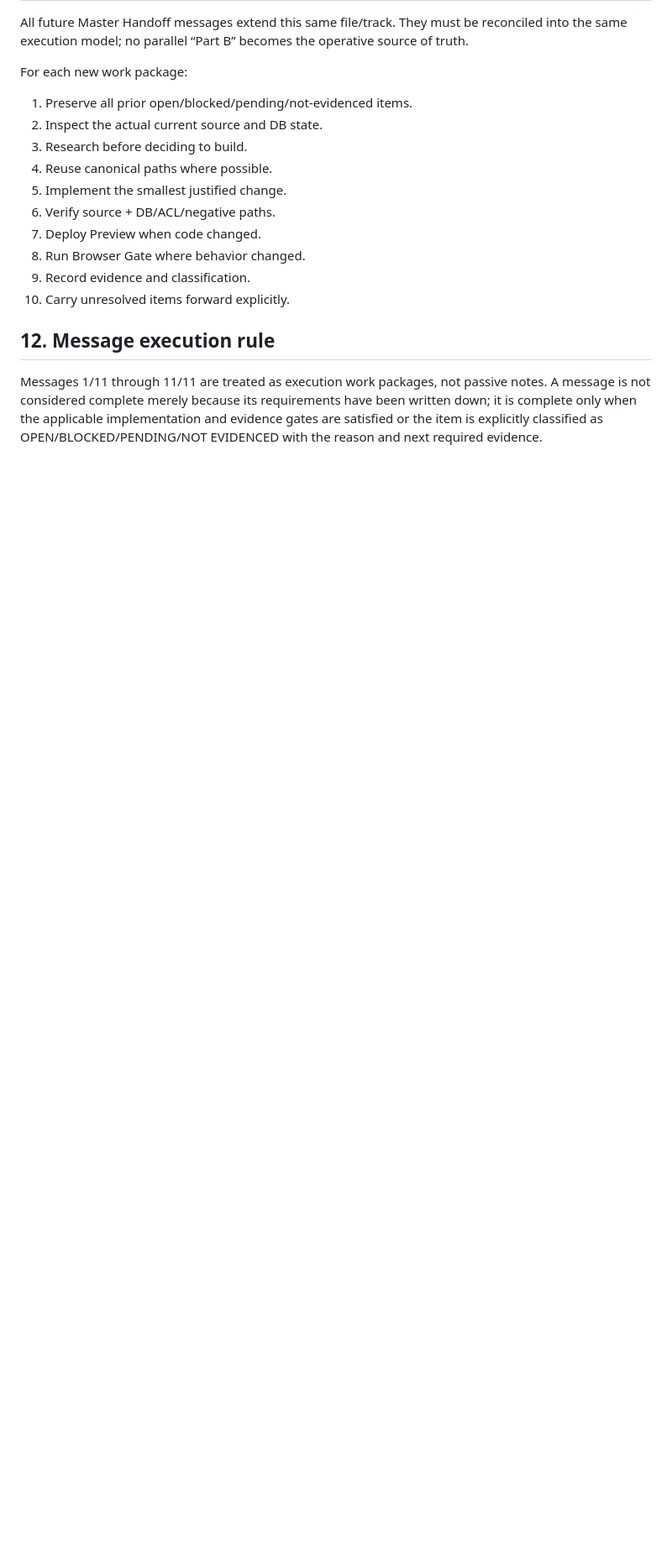
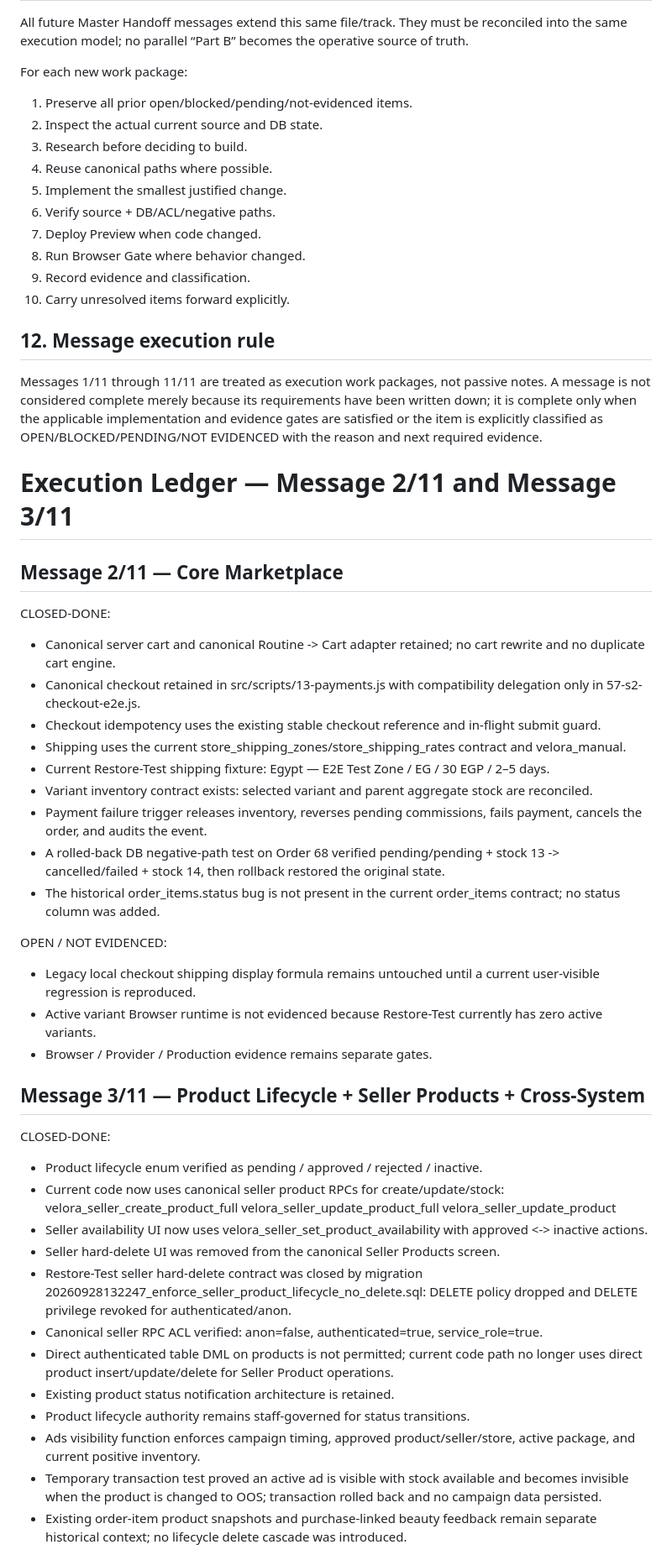
Before and after one commit to ahmedfayedesmail-ui/velora-marketplace, a Markdown page: docs/MASTER_EXECUTION_PLAN.md, the part around one of its changes. Shown at 84% size. GitHub-like rendering; blank space fills up the shorter version.

Commit message:
docs: record message 2 and 3 execution ledger

```diff
--- a/docs/MASTER_EXECUTION_PLAN.md
+++ b/docs/MASTER_EXECUTION_PLAN.md
@@ -160,3 +160,45 @@ For each new work package:
 ## 12. Message execution rule
 
 Messages 1/11 through 11/11 are treated as execution work packages, not passive notes. A message is not considered complete merely because its requirements have been written down; it is complete only when the applicable implementation and evidence gates are satisfied or the item is explicitly classified as OPEN/BLOCKED/PENDING/NOT EVIDENCED with the reason and next required evidence.
+
+
+
+# Execution Ledger — Message 2/11 and Message 3/11
+
+## Message 2/11 — Core Marketplace
+
+CLOSED-DONE:
+- Canonical server cart and canonical Routine -> Cart adapter retained; no cart rewrite and no duplicate cart engine.
+- Canonical checkout retained in src/scripts/13-payments.js with compatibility delegation only in 57-s2-checkout-e2e.js.
+- Checkout idempotency uses the existing stable checkout reference and in-flight submit guard.
+- Shipping uses the current store_shipping_zones/store_shipping_rates contract and velora_manual.
+- Current Restore-Test shipping fixture: Egypt — E2E Test Zone / EG / 30 EGP / 2–5 days.
+- Variant inventory contract exists: selected variant and parent aggregate stock are reconciled.
+- Payment failure trigger releases inventory, reverses pending commissions, fails payment, cancels the order, and audits the event.
+- A rolled-back DB negative-path test on Order 68 verified pending/pending + stock 13 -> cancelled/failed + stock 14, then rollback restored the original state.
+- The historical order_items.status bug is not present in the current order_items contract; no status column was added.
+
+OPEN / NOT EVIDENCED:
+- Legacy local checkout shipping display formula remains untouched until a current user-visible regression is reproduced.
+- Active variant Browser runtime is not evidenced because Restore-Test currently has zero active variants.
+- Browser / Provider / Production evidence remains separate gates.
+
+## Message 3/11 — Product Lifecycle + Seller Products + Cross-System
+
+CLOSED-DONE:
+- Product lifecycle enum verified as pending / approved / rejected / inactive.
+- Current code now uses canonical seller product RPCs for create/update/stock:
+  velora_seller_create_product_full
+  velora_seller_update_product_full
+  velora_seller_update_product
+- Seller availability UI now uses velora_seller_set_product_availability with approved <-> inactive actions.
+- Seller hard-delete UI was removed from the canonical Seller Products screen.
+- Restore-Test seller hard-delete contract was closed by migration 20260928132247_enforce_seller_product_lifecycle_no_delete.sql: DELETE policy dropped and DELETE privilege revoked for authenticated/anon.
+- Canonical seller RPC ACL verified: anon=false, authenticated=true, service_role=true.
+- Direct authenticated table DML on products is not permitted; current code path no longer uses direct product insert/update/delete for Seller Product operations.
+- Existing product status notification architecture is retained.
+- Product lifecycle authority remains staff-governed for status transitions.
+- Ads visibility function enforces campaign timing, approved product/seller/store, active package, and current positive inventory.
+- Temporary transaction test proved an active ad is visible with stock available and becomes invisible when the product is changed to OOS; transaction rolled back and no campaign data persisted.
+- Existing order-item product snapshots and purchase-linked beauty feedback remain separate historical context; no lifecycle delete cascade was introduced.
+
```
Also changed, not shown: other parts of docs/MASTER_EXECUTION_PLAN.md (+16 -0 lines).
